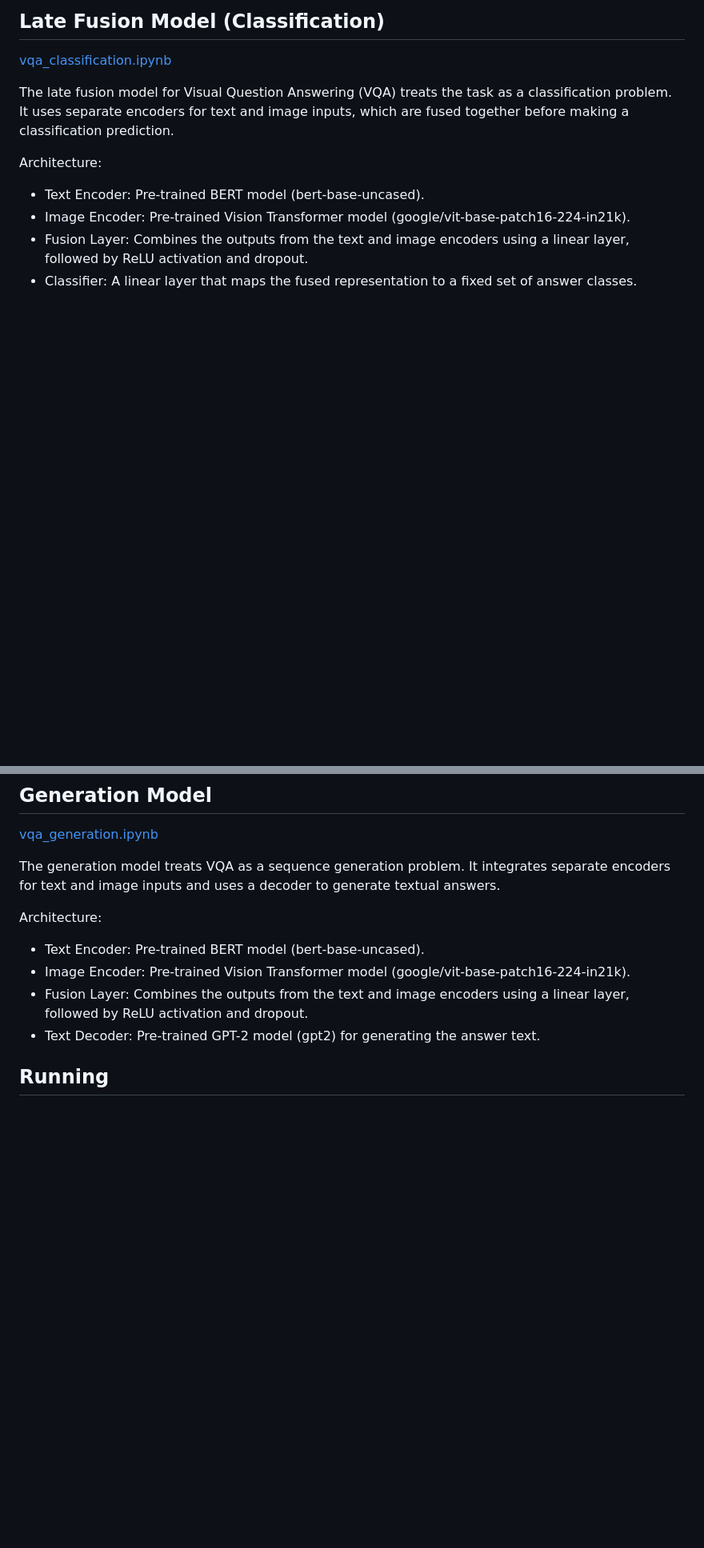
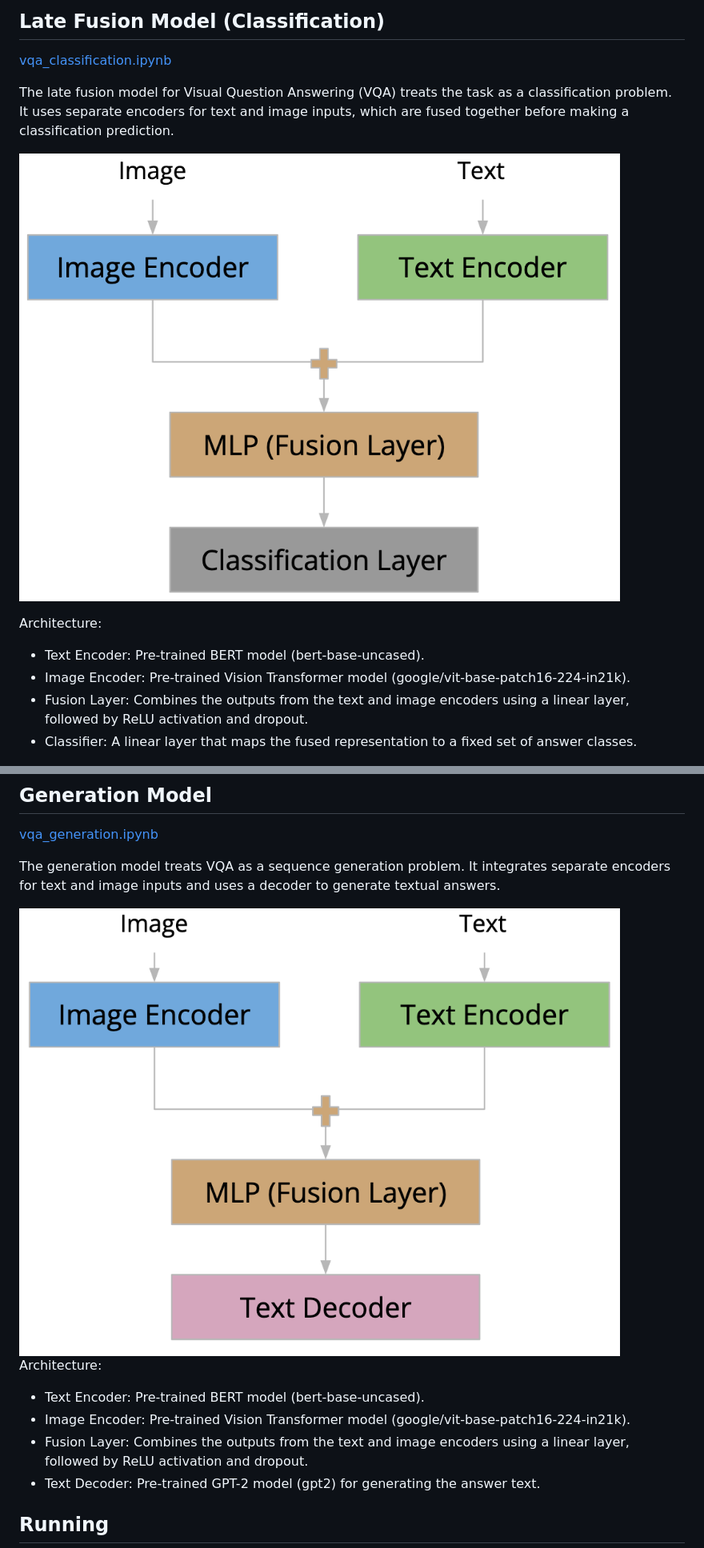
Before and after one commit to kHarshit/visual-question-answering, a Markdown page: README.md, 2 parts joined by grey strips. Shown: that part at 80% size. Drawn GitHub-style; pictures changed too: late_fusion_classification.png (added), late_fusion_generation.png (added); blank space fills up the shorter version.

Commit message:
Add images

```diff
--- a/README.md
+++ b/README.md
@@ -23,6 +23,8 @@ Tasks and questions to ponder:
 
 The late fusion model for Visual Question Answering (VQA) treats the task as a classification problem. It uses separate encoders for text and image inputs, which are fused together before making a classification prediction.
 
+![late_fusion_classification](late_fusion_classification.png)
+
 Architecture:
 
 * Text Encoder: Pre-trained BERT model (bert-base-uncased).
@@ -37,6 +39,7 @@ Architecture:
 
 The generation model treats VQA as a sequence generation problem. It integrates separate encoders for text and image inputs and uses a decoder to generate textual answers.
 
+![late_fusion_generation](late_fusion_generation.png)
 Architecture:
 
 * Text Encoder: Pre-trained BERT model (bert-base-uncased).
```
